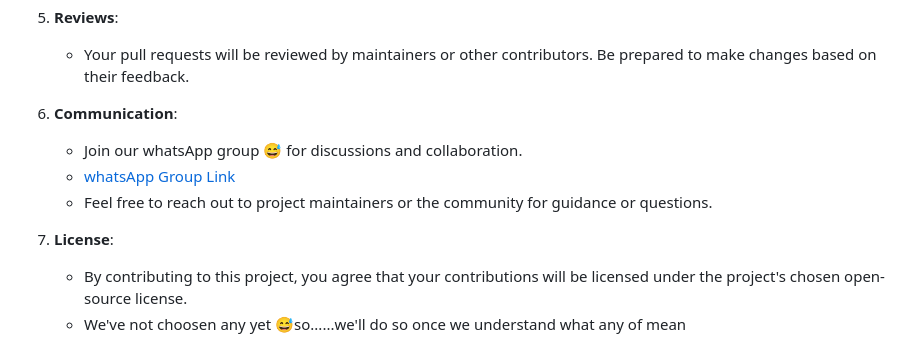
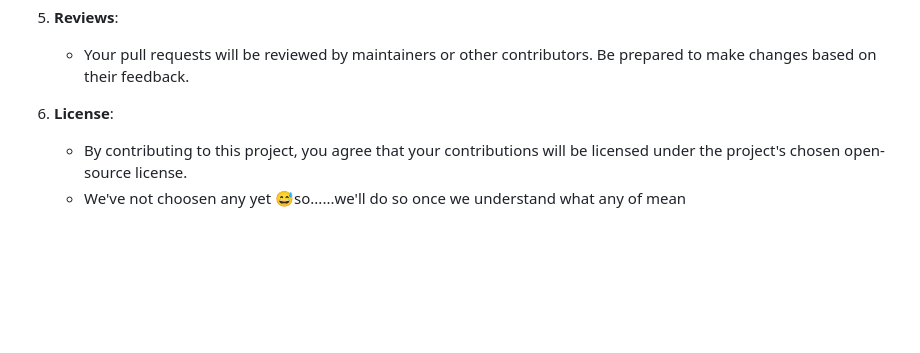
Before and after one commit to Qarani-m/ATC, a Markdown page: README.md, the part around the change. Drawn GitHub-style; blank space fills up the shorter version.

```diff
--- a/README.md
+++ b/README.md
@@ -73,12 +73,7 @@ We welcome contributions from fellow students and developers who are passionate
 5. **Reviews**:
    - Your pull requests will be reviewed by maintainers or other contributors. Be prepared to make changes based on their feedback.
 
-6. **Communication**:
-   - Join our whatsApp group 😅 for discussions and collaboration.
-   - [whatsApp Group Link](https://chat.whatsapp.com/Ima04gRMN7KKH3uZBhtq3B)
-   - Feel free to reach out to project maintainers or the community for guidance or questions.
-
-7. **License**:
+6. **License**:
    - By contributing to this project, you agree that your contributions will be licensed under the project's chosen open-source license.
    - We've not choosen any yet 😅so......we'll do so once we understand what any of mean
 
```
